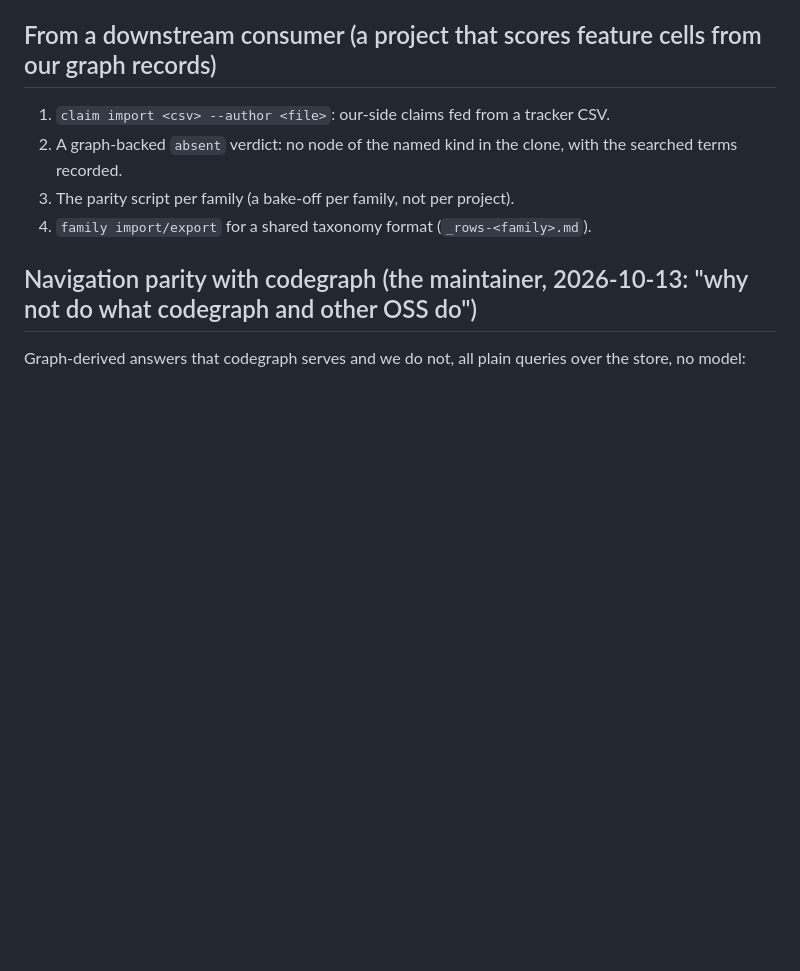
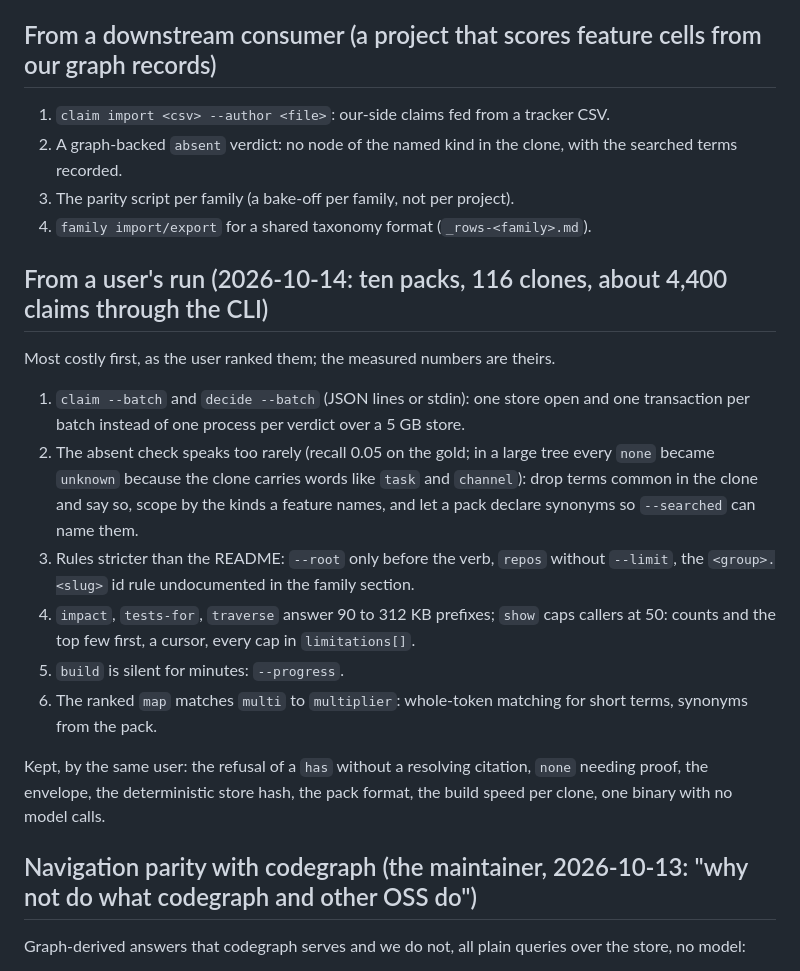
Before and after one commit to massrelay-ai/comparegraph, a Markdown page: docs/roadmap.md, the part around the change. Rendered like a GitHub page; blank space fills up the shorter version.

Commit message:
docs(roadmap): what a user's run of ten packs and 116 clones asks for, ranked by their cost
Co-Authored-By: Claude Fable 5.1 <noreply@anthropic.com>
Claude-Session: https://claude.ai/code/session_01FXP9xnvsQfxchknoNqgqvW

```diff
--- a/docs/roadmap.md
+++ b/docs/roadmap.md
@@ -23,6 +23,25 @@ to our structure?" — answered: metrics yes, prioritization no, interoperabilit
 2. A graph-backed `absent` verdict: no node of the named kind in the clone, with the searched terms recorded.
 3. The parity script per family (a bake-off per family, not per project).
 4. `family import/export` for a shared taxonomy format (`_rows-<family>.md`).
+
+## From a user's run (2026-10-14: ten packs, 116 clones, about 4,400 claims through the CLI)
+
+Most costly first, as the user ranked them; the measured numbers are theirs.
+
+1. `claim --batch` and `decide --batch` (JSON lines or stdin): one store open and one transaction per batch instead of one
+   process per verdict over a 5 GB store.
+2. The absent check speaks too rarely (recall 0.05 on the gold; in a large tree every `none` became `unknown` because the
+   clone carries words like `task` and `channel`): drop terms common in the clone and say so, scope by the kinds a feature
+   names, and let a pack declare synonyms so `--searched` can name them.
+3. Rules stricter than the README: `--root` only before the verb, `repos` without `--limit`, the `<group>.<slug>` id rule
+   undocumented in the family section.
+4. `impact`, `tests-for`, `traverse` answer 90 to 312 KB prefixes; `show` caps callers at 50: counts and the top few first,
+   a cursor, every cap in `limitations[]`.
+5. `build` is silent for minutes: `--progress`.
+6. The ranked `map` matches `multi` to `multiplier`: whole-token matching for short terms, synonyms from the pack.
+
+Kept, by the same user: the refusal of a `has` without a resolving citation, `none` needing proof, the envelope, the
+deterministic store hash, the pack format, the build speed per clone, one binary with no model calls.
 
 ## Navigation parity with codegraph (the maintainer, 2026-10-13: "why not do what codegraph and other OSS do")
 
```
